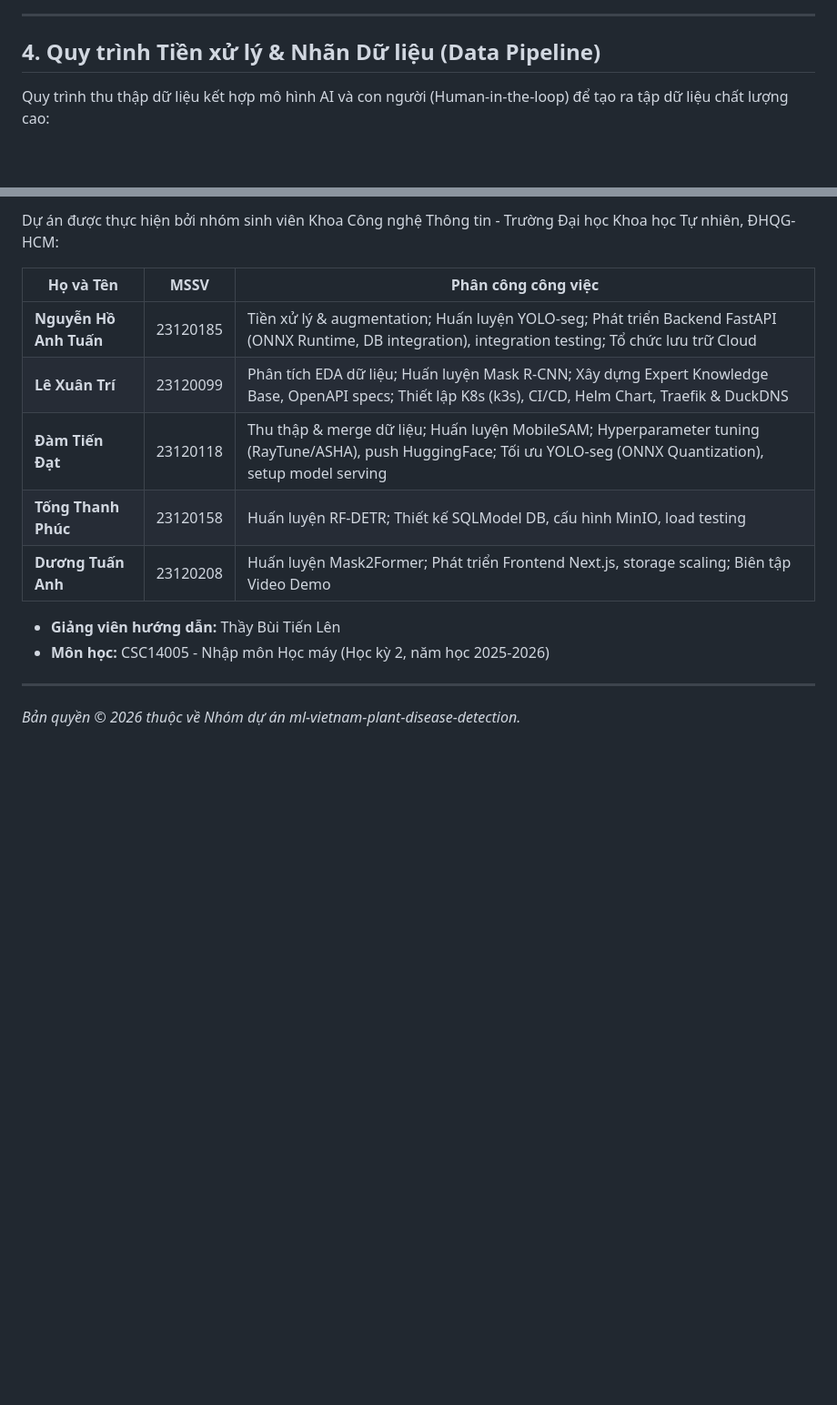
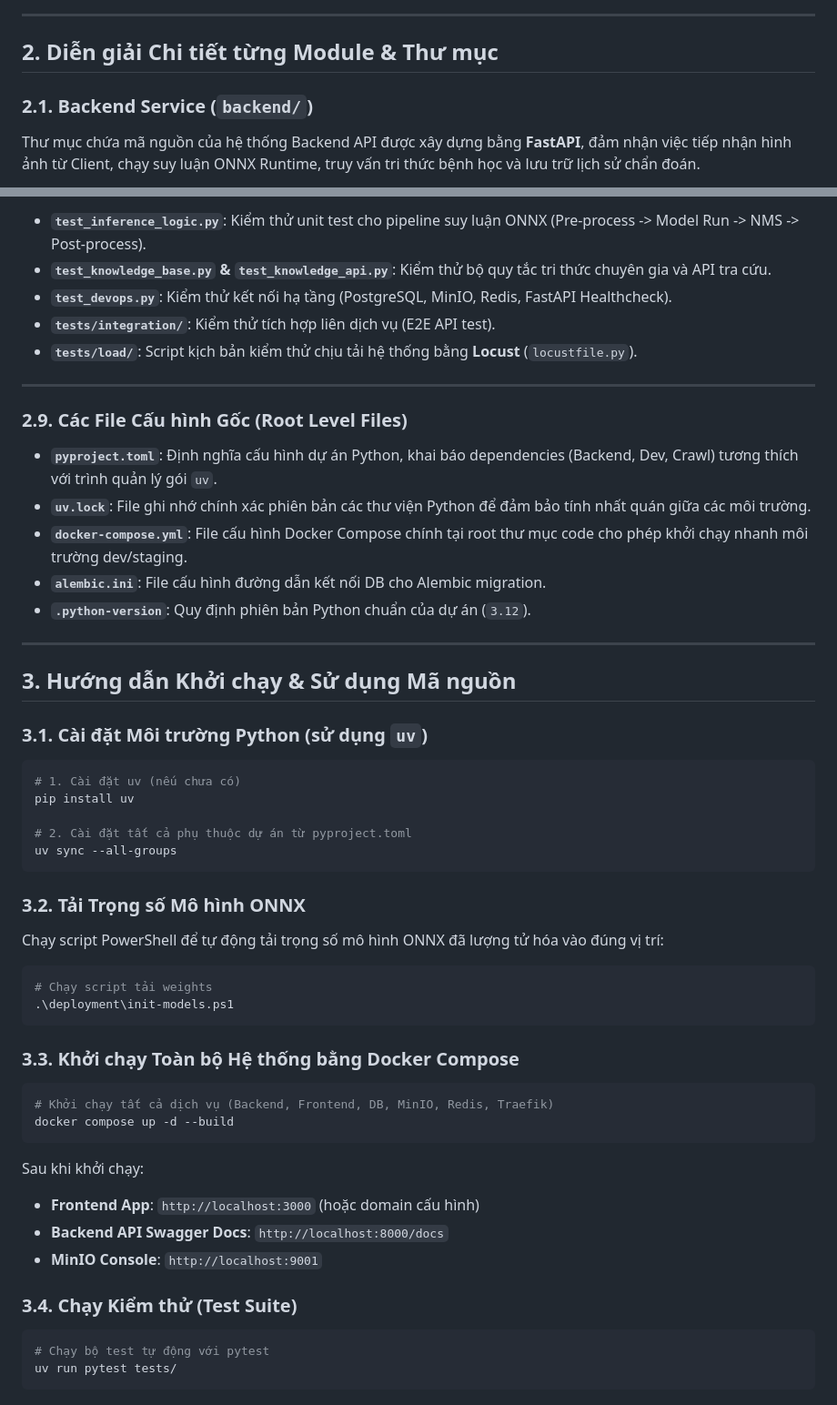
Before and after one commit to nh-atuan/ml-vietnam-plant-disease-detection, a Markdown page: submission/code/README.md, 2 parts joined by grey strips. Shown at 91% size. Rendered like a GitHub page; blank space fills up the shorter version.

````diff
--- a/submission/code/README.md
+++ b/submission/code/README.md
@@ -56,7 +82,8 @@ graph TD
 
 ---
 
-## 4. Quy trình Tiền xử lý & Nhãn Dữ liệu (Data Pipeline)
+## 2. Diễn giải Chi tiết từng Module & Thư mục
 
-Quy trình thu thập dữ liệu kết hợp mô hình AI và con người (Human-in-the-loop) để tạo ra tập dữ liệu chất lượng cao:
+### 2.1. Backend Service (`backend/`)
+Thư mục chứa mã nguồn của hệ thống Backend API được xây dựng bằng **FastAPI**, đảm nhận việc tiếp nhận hình ảnh từ Client, chạy suy luận ONNX Runtime, truy vấn tri thức bệnh học và lưu trữ lịch sử chẩn đoán.
 
@@ -229,16 +182,58 @@ ml-vietnam-plant-disease-detection/
 
-Dự án được thực hiện bởi nhóm sinh viên Khoa Công nghệ Thông tin - Trường Đại học Khoa học Tự nhiên, ĐHQG-HCM:
-
-| Họ và Tên | MSSV | Phân công công việc |
-|---|---|---|
-| **Nguyễn Hồ Anh Tuấn** | 23120185 | Tiền xử lý & augmentation; Huấn luyện YOLO-seg; Phát triển Backend FastAPI (ONNX Runtime, DB integration), integration testing; Tổ chức lưu trữ Cloud |
-| **Lê Xuân Trí** | 23120099 | Phân tích EDA dữ liệu; Huấn luyện Mask R-CNN; Xây dựng Expert Knowledge Base, OpenAPI specs; Thiết lập K8s (k3s), CI/CD, Helm Chart, Traefik & DuckDNS |
-| **Đàm Tiến Đạt** | 23120118 | Thu thập & merge dữ liệu; Huấn luyện MobileSAM; Hyperparameter tuning (RayTune/ASHA), push HuggingFace; Tối ưu YOLO-seg (ONNX Quantization), setup model serving |
-| **Tống Thanh Phúc** | 23120158 | Huấn luyện RF-DETR; Thiết kế SQLModel DB, cấu hình MinIO, load testing |
-| **Dương Tuấn Anh** | 23120208 | Huấn luyện Mask2Former; Phát triển Frontend Next.js, storage scaling; Biên tập Video Demo |
-
-- **Giảng viên hướng dẫn:** Thầy Bùi Tiến Lên
-- **Môn học:** CSC14005 - Nhập môn Học máy (Học kỳ 2, năm học 2025-2026)
+- **`test_inference_logic.py`**: Kiểm thử unit test cho pipeline suy luận ONNX (Pre-process -> Model Run -> NMS -> Post-process).
+- **`test_knowledge_base.py` & `test_knowledge_api.py`**: Kiểm thử bộ quy tắc tri thức chuyên gia và API tra cứu.
+- **`test_devops.py`**: Kiểm thử kết nối hạ tầng (PostgreSQL, MinIO, Redis, FastAPI Healthcheck).
+- **`tests/integration/`**: Kiểm thử tích hợp liên dịch vụ (E2E API test).
+- **`tests/load/`**: Script kịch bản kiểm thử chịu tải hệ thống bằng **Locust** (`locustfile.py`).
 
 ---
-*Bản quyền © 2026 thuộc về Nhóm dự án ml-vietnam-plant-disease-detection.*
+
+### 2.9. Các File Cấu hình Gốc (Root Level Files)
+
+- **`pyproject.toml`**: Định nghĩa cấu hình dự án Python, khai báo dependencies (Backend, Dev, Crawl) tương thích với trình quản lý gói `uv`.
+- **`uv.lock`**: File ghi nhớ chính xác phiên bản các thư viện Python để đảm bảo tính nhất quán giữa các môi trường.
+- **`docker-compose.yml`**: File cấu hình Docker Compose chính tại root thư mục code cho phép khởi chạy nhanh môi trường dev/staging.
+- **`alembic.ini`**: File cấu hình đường dẫn kết nối DB cho Alembic migration.
+- **`.python-version`**: Quy định phiên bản Python chuẩn của dự án (`3.12`).
+
+---
+
+## 3. Hướng dẫn Khởi chạy & Sử dụng Mã nguồn
+
+### 3.1. Cài đặt Môi trường Python (sử dụng `uv`)
+
+```bash
+# 1. Cài đặt uv (nếu chưa có)
+pip install uv
+
+# 2. Cài đặt tất cả phụ thuộc dự án từ pyproject.toml
+uv sync --all-groups
+```
+
+### 3.2. Tải Trọng số Mô hình ONNX
+
+Chạy script PowerShell để tự động tải trọng số mô hình ONNX đã lượng tử hóa vào đúng vị trí:
+
+```powershell
+# Chạy script tải weights
+.\deployment\init-models.ps1
+```
+
+### 3.3. Khởi chạy Toàn bộ Hệ thống bằng Docker Compose
+
+```bash
+# Khởi chạy tất cả dịch vụ (Backend, Frontend, DB, MinIO, Redis, Traefik)
+docker compose up -d --build
+```
+
+Sau khi khởi chạy:
+- **Frontend App**: `http://localhost:3000` (hoặc domain cấu hình)
+- **Backend API Swagger Docs**: `http://localhost:8000/docs`
+- **MinIO Console**: `http://localhost:9001`
+
+### 3.4. Chạy Kiểm thử (Test Suite)
+
+```bash
+# Chạy bộ test tự động với pytest
+uv run pytest tests/
+```
````
Also changed, not shown: other parts of submission/code/README.md (+140 -188 lines).
